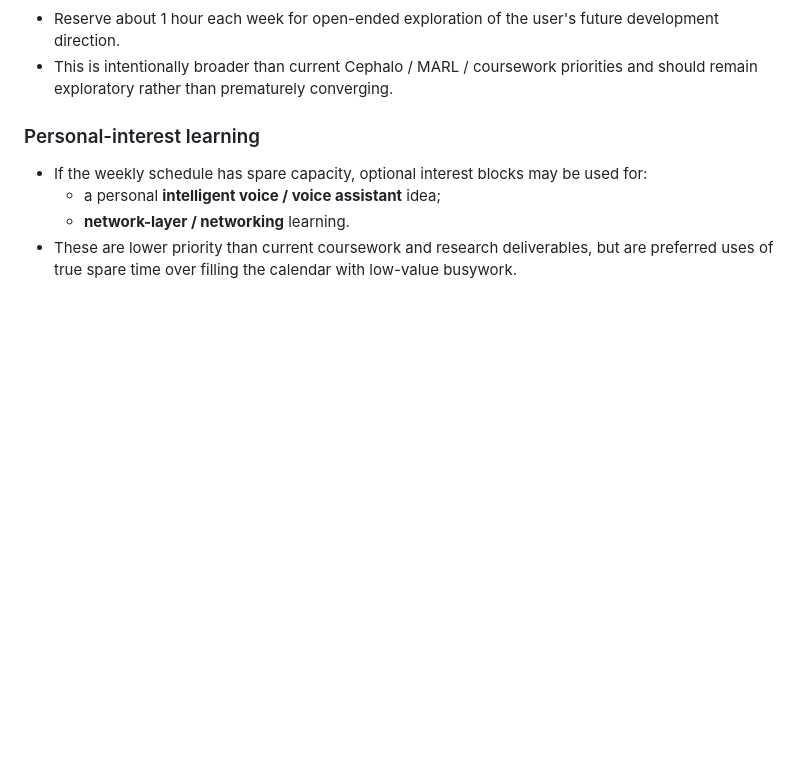
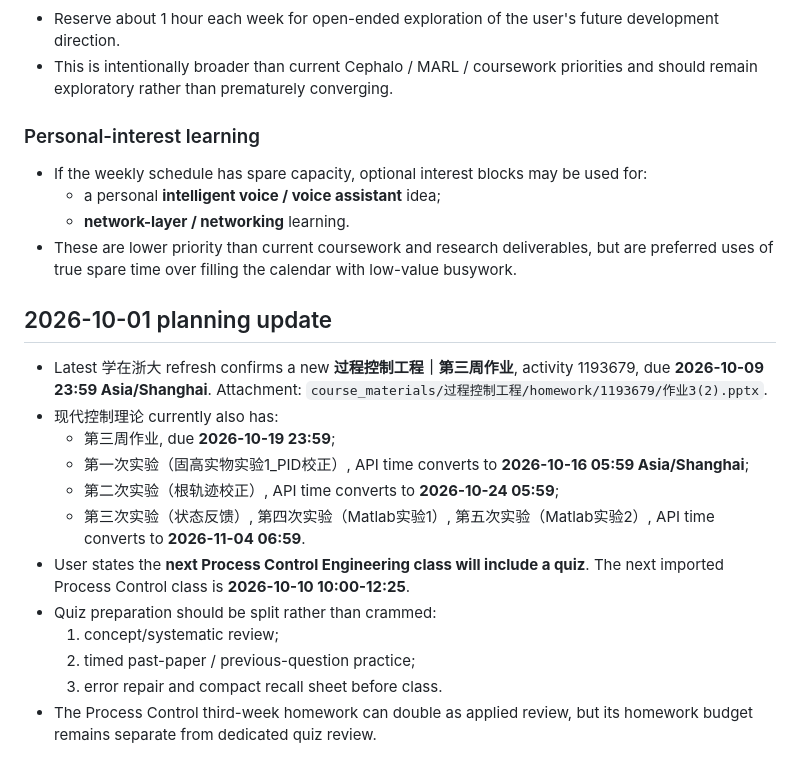
Before and after one commit to fengye918/super-productivity-planner, a Markdown page: ACTIVE_CONTEXT.md, the part around the change. GitHub-like rendering; blank space fills up the shorter version.

Commit message:
docs: update assignments and process-control quiz plan

```diff
--- a/ACTIVE_CONTEXT.md
+++ b/ACTIVE_CONTEXT.md
@@ -53,3 +53,17 @@ Updated: 2026-09-27
   - a personal **intelligent voice / voice assistant** idea;
   - **network-layer / networking** learning.
 - These are lower priority than current coursework and research deliverables, but are preferred uses of true spare time over filling the calendar with low-value busywork.
+
+## 2026-10-01 planning update
+- Latest 学在浙大 refresh confirms a new **过程控制工程｜第三周作业**, activity 1193679, due **2026-10-09 23:59 Asia/Shanghai**. Attachment: `course_materials/过程控制工程/homework/1193679/作业3(2).pptx`.
+- 现代控制理论 currently also has:
+  - 第三周作业, due **2026-10-19 23:59**;
+  - 第一次实验（固高实物实验1_PID校正）, API time converts to **2026-10-16 05:59 Asia/Shanghai**;
+  - 第二次实验（根轨迹校正）, API time converts to **2026-10-24 05:59**;
+  - 第三次实验（状态反馈）, 第四次实验（Matlab实验1）, 第五次实验（Matlab实验2）, API time converts to **2026-11-04 06:59**.
+- User states the **next Process Control Engineering class will include a quiz**. The next imported Process Control class is **2026-10-10 10:00-12:25**.
+- Quiz preparation should be split rather than crammed:
+  1. concept/systematic review;
+  2. timed past-paper / previous-question practice;
+  3. error repair and compact recall sheet before class.
+- The Process Control third-week homework can double as applied review, but its homework budget remains separate from dedicated quiz review.
```
